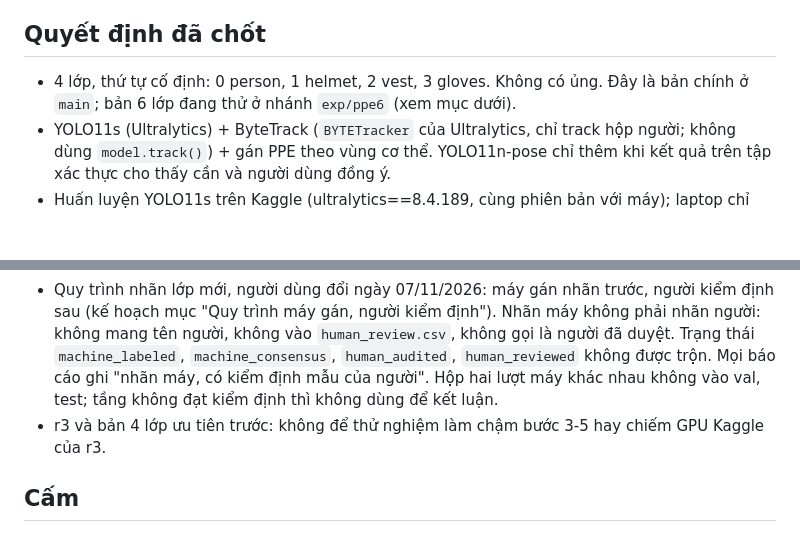
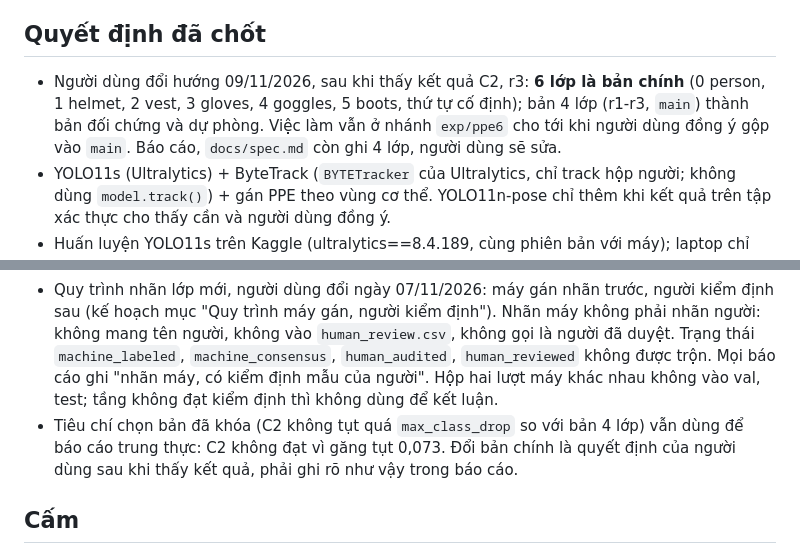
Before and after one commit to phppp-1701/PPE_Project, a Markdown page: CLAUDE.md, 2 parts joined by grey strips. GitHub-like rendering; blank space fills up the shorter version.

```diff
--- a/CLAUDE.md
+++ b/CLAUDE.md
@@ -18,7 +18,7 @@
 
 ## Quyết định đã chốt
 
-- 4 lớp, thứ tự cố định: 0 person, 1 helmet, 2 vest, 3 gloves. Không có ủng. Đây là bản chính ở `main`; bản 6 lớp đang thử ở nhánh `exp/ppe6` (xem mục dưới).
+- Người dùng đổi hướng 09/11/2026, sau khi thấy kết quả C2, r3: **6 lớp là bản chính** (0 person, 1 helmet, 2 vest, 3 gloves, 4 goggles, 5 boots, thứ tự cố định); bản 4 lớp (r1-r3, `main`) thành bản đối chứng và dự phòng. Việc làm vẫn ở nhánh `exp/ppe6` cho tới khi người dùng đồng ý gộp vào `main`. Báo cáo, `docs/spec.md` còn ghi 4 lớp, người dùng sẽ sửa.
 - YOLO11s (Ultralytics) + ByteTrack (`BYTETracker` của Ultralytics, chỉ track hộp người; không dùng `model.track()`) + gán PPE theo vùng cơ thể. YOLO11n-pose chỉ thêm khi kết quả trên tập xác thực cho thấy cần và người dùng đồng ý.
 - Huấn luyện YOLO11s trên Kaggle (ultralytics==8.4.189, cùng phiên bản với máy); laptop chỉ dùng để suy luận, chạy hệ thống và đo hiệu năng.
 - Dữ liệu: SH17 (chính), CHV và Construction-PPE (bổ sung), Pictor-PPE chỉ kiểm thử ngoài. Video kiểm thử lấy từ Internet.
@@ -33,7 +33,7 @@
 - Ủng là lớp mới chính, mốc 0,5 của ủng là điều kiện chọn bản. Kính là thử nghiệm, báo riêng nội bộ và CHVG; không đạt thì pipeline ghi "Chưa xác định" cho kính, không chặn ủng.
 - Ảnh riêng của CHVG chưa đưa vào train, chỉ dùng đo lớp kính. Ảnh CHV thuộc `ppe4` train được ghép nhãn kính từ CHVG (bản C1, C2). Bốn lớp cũ quyết định trên val sạch theo cảnh, so với r2. Agent không được đánh dấu hộp nào là người đã duyệt.
 - Quy trình nhãn lớp mới, người dùng đổi ngày 07/11/2026: máy gán nhãn trước, người kiểm định sau (kế hoạch mục "Quy trình máy gán, người kiểm định"). Nhãn máy không phải nhãn người: không mang tên người, không vào `human_review.csv`, không gọi là người đã duyệt. Trạng thái `machine_labeled`, `machine_consensus`, `human_audited`, `human_reviewed` không được trộn. Mọi báo cáo ghi "nhãn máy, có kiểm định mẫu của người". Hộp hai lượt máy khác nhau không vào val, test; tầng không đạt kiểm định thì không dùng để kết luận.
-- r3 và bản 4 lớp ưu tiên trước: không để thử nghiệm làm chậm bước 3-5 hay chiếm GPU Kaggle của r3.
+- Tiêu chí chọn bản đã khóa (C2 không tụt quá `max_class_drop` so với bản 4 lớp) vẫn dùng để báo cáo trung thực: C2 không đạt vì găng tụt 0,073. Đổi bản chính là quyết định của người dùng sau khi thấy kết quả, phải ghi rõ như vậy trong báo cáo.
 
 ## Cấm
 
```
Also changed, not shown: docs/experiments/2026-11-06_ppe6_plan.md (+4 -0 lines).
